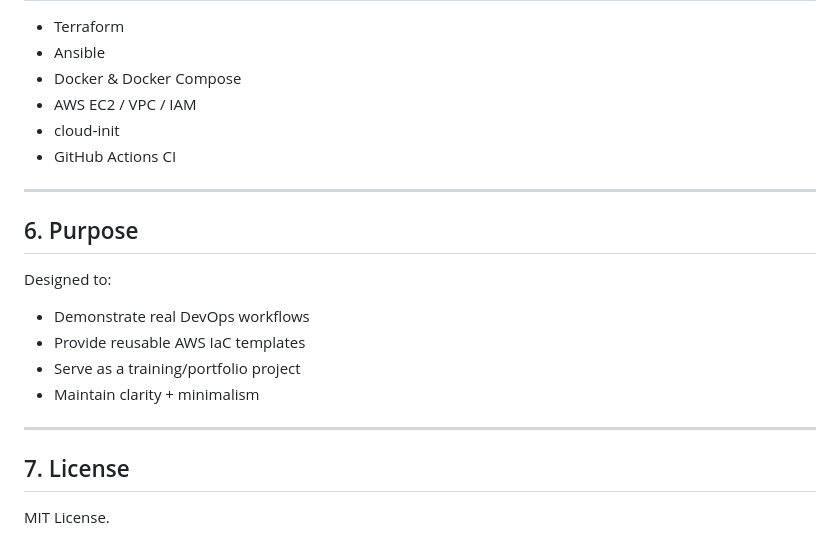
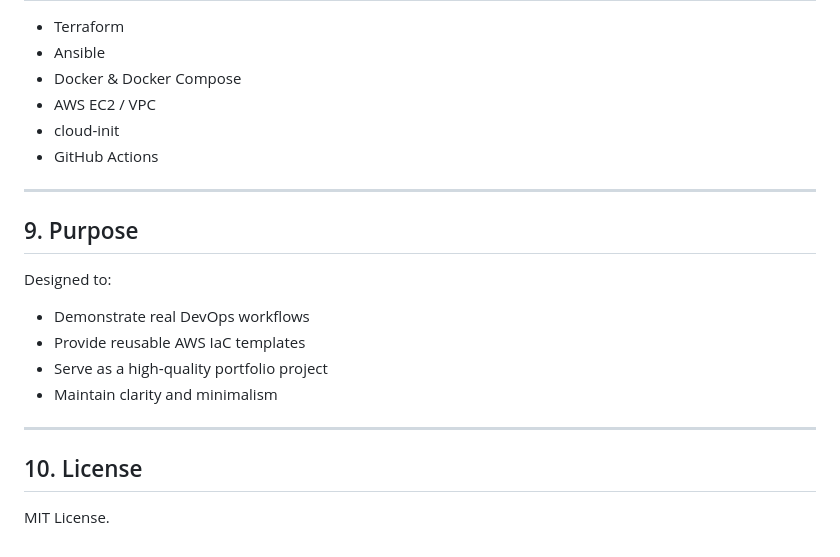
Before and after one commit to LaurisNeimanis/ccore-ai-infra, a Markdown page: README.md, the part around one of its changes. Rendered like a GitHub page.

```diff
--- a/README.md
+++ b/README.md
@@ -210,23 +191,23 @@ Re-running the playbook will simply pull newer images (if available) and update
 - Terraform
 - Ansible
 - Docker & Docker Compose
-- AWS EC2 / VPC / IAM
-- cloud‑init
-- GitHub Actions CI
+- AWS EC2 / VPC
+- cloud-init
+- GitHub Actions
 
 ---
 
-## 6. Purpose
+## 9. Purpose
 
 Designed to:
 
 - Demonstrate real DevOps workflows
 - Provide reusable AWS IaC templates
-- Serve as a training/portfolio project
-- Maintain clarity + minimalism
+- Serve as a high‑quality portfolio project
+- Maintain clarity and minimalism
 
 ---
 
-## 7. License
+## 10. License
 
 MIT License.
```
Also changed, not shown: other parts of README.md (+54 -73 lines).
